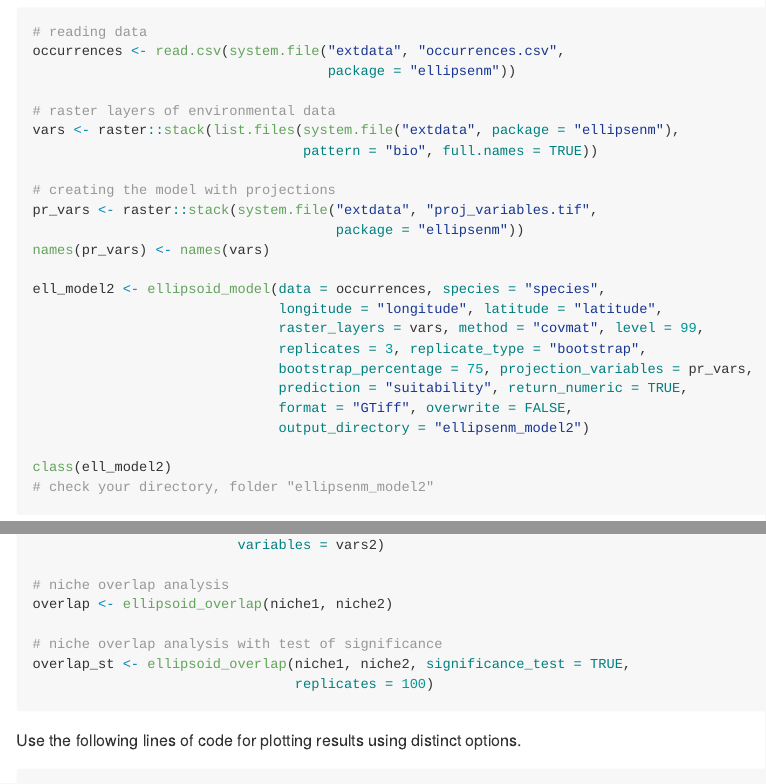
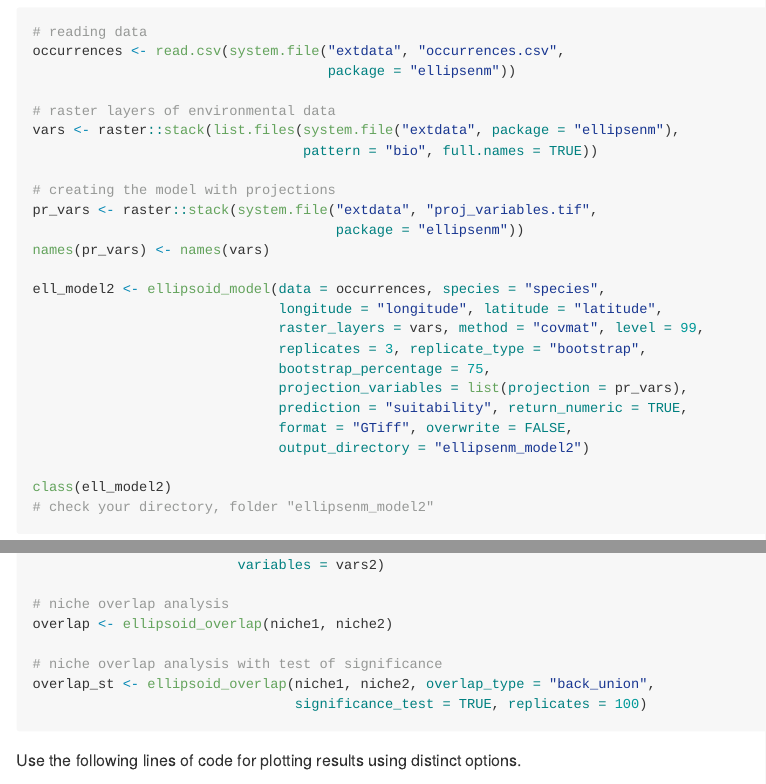
Before and after one commit to marlonecobos/ellipsenm, an R Markdown document (README.Rmd): the page in a window 1100 px wide, from 5660 px down, and a second part further down, joined at a grey line. The pictures show the output file README.md that the author committed with the source, drawn offline in the style of GitHub.

Commit message:
V 0.3.4 readme argument change

````diff
--- a/README.Rmd
+++ b/README.Rmd
@@ -232,7 +232,8 @@ ell_model2 <- ellipsoid_model(data = occurrences, species = "species",
                               longitude = "longitude", latitude = "latitude",
                               raster_layers = vars, method = "covmat", level = 99,
                               replicates = 3, replicate_type = "bootstrap",
-                              bootstrap_percentage = 75, projection_variables = pr_vars,
+                              bootstrap_percentage = 75,
+                              projection_variables = list(projection = pr_vars),
                               prediction = "suitability", return_numeric = TRUE,
                               format = "GTiff", overwrite = FALSE,
                               output_directory = "ellipsenm_model2")
@@ -289,8 +290,8 @@ niche2 <- overlap_object(occurrences2, species =  "species", longitude = "longit
 overlap <- ellipsoid_overlap(niche1, niche2)
 
 # niche overlap analysis with test of significance
-overlap_st <- ellipsoid_overlap(niche1, niche2, significance_test = TRUE,
-                                replicates = 100)
+overlap_st <- ellipsoid_overlap(niche1, niche2, overlap_type = "back_union",
+                                significance_test = TRUE, replicates = 100)
 ```
 
 Use the following lines of code for plotting results using distinct options.
````
Also changed, not shown: README.md.
